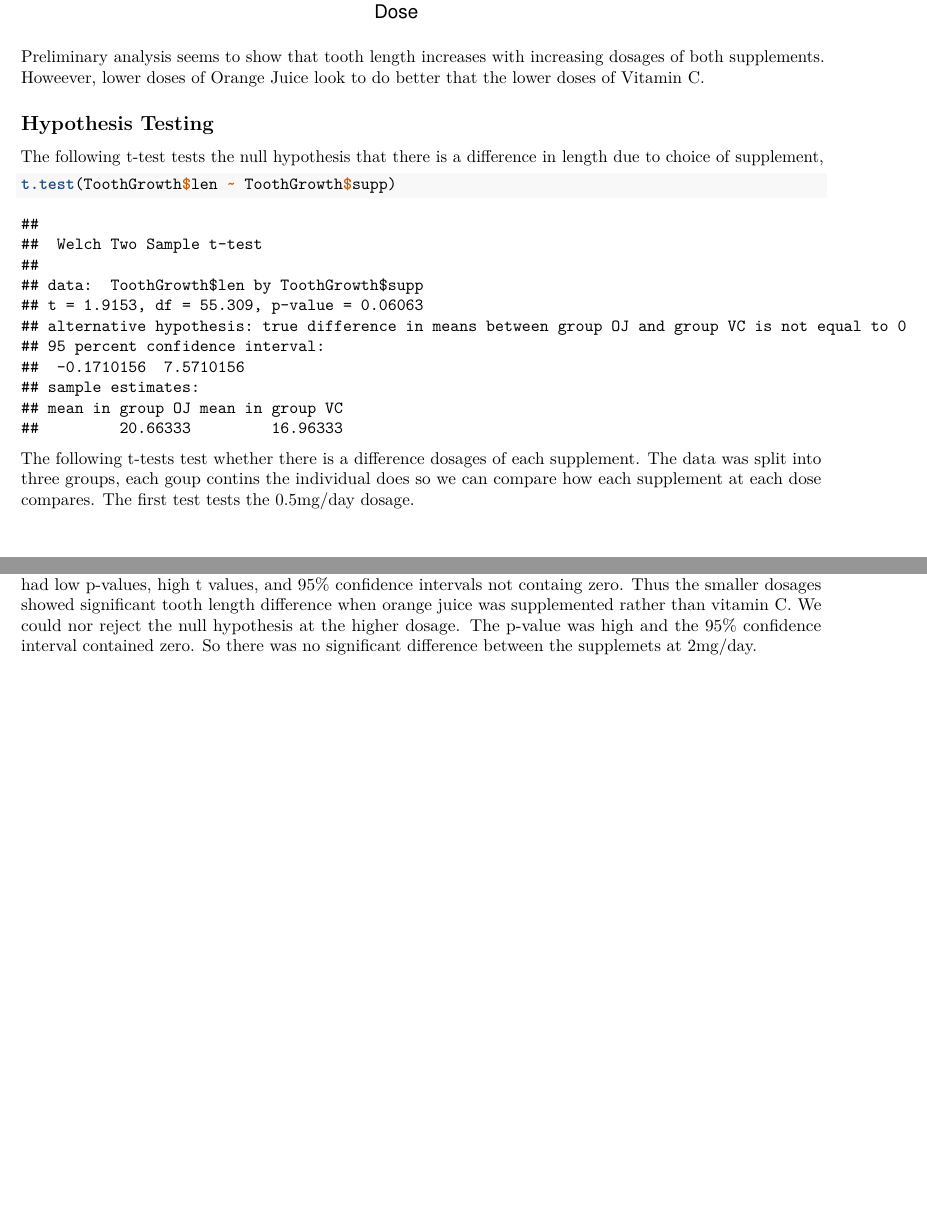
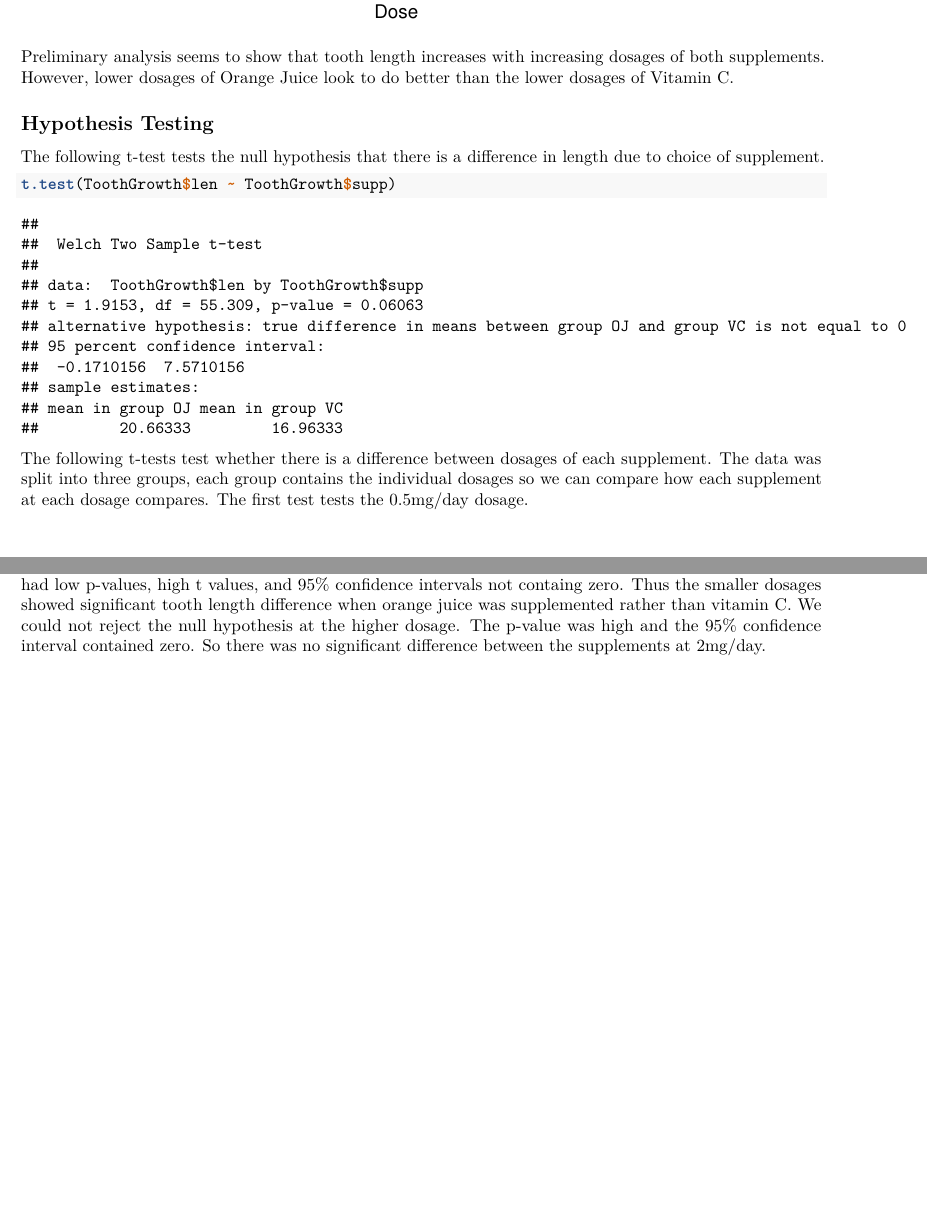
Before and after one commit to bw4096/Statistical-Inference-Project-Part-2, an R Markdown document (Statistical Inference Project.rmd): two parts of pages 2 and 3 of 3, joined at a grey line, cut so that both start at the same text. Rendered offline with R 4.5, knitr and Pandoc, then LaTeX, with nearby package versions; both versions are drawn in the output format of the newer one; some code elsewhere in the file could not run offline.

````diff
--- a/Statistical Inference Project.rmd
+++ b/Statistical Inference Project.rmd
@@ -2,7 +2,9 @@
 title: "Statistical Inference Project Part 2"
 author: "Bryan Willauer"
 date: "4/25/2020"
-output: html_document
+output:
+  pdf_document: default
+  html_document: default
 ---
 
 ## Data Summary ##
@@ -40,20 +42,20 @@
 ```
 
 Preliminary analysis seems to show that tooth length increases with increasing dosages of both supplements.
-Howeever, lower doses of Orange Juice look to do better that the lower doses of Vitamin C.
+However, lower dosages of Orange Juice look to do better than the lower dosages of Vitamin C.
 
 
 ## Hypothesis Testing ##
 
-The following t-test tests the null hypothesis that there is a difference in length due to choice of supplement,
+The following t-test tests the null hypothesis that there is a difference in length due to choice of supplement.
 
 ```{r}
 t.test(ToothGrowth$len ~ ToothGrowth$supp)
 ```
 
-The following t-tests test whether there is a difference dosages of each supplement. The data was split into three groups,
- each goup contins the individual does so we can compare how each supplement at each dose compares. The first test tests the
- 0.5mg/day dosage.
+The following t-tests test whether there is a difference between dosages of each supplement. The data was split into three
+groups, each group contains the individual dosages so we can compare how each supplement at each dosage compares. The first
+test tests the 0.5mg/day dosage.
 
 ```{r}
 dose0.5 <- subset(ToothGrowth, ToothGrowth$dose==c(0.5))
@@ -83,6 +85,6 @@
 The tests related to the dosage of the supplement resulted in being able to reject the null hypothesis of no difference in
 supplements at the same dosage for the two lower dosages. Both tests for the two lower dosages had low p-values, high t
 values, and 95% confidence intervals not containg zero. Thus the smaller dosages showed significant tooth length difference
-when orange juice was supplemented rather than vitamin C. We could nor reject the null hypothesis at the higher dosage. The
-p-value was high and the 95% confidence interval contained zero. So there was no significant difference between the supplemets
-at 2mg/day.
+when orange juice was supplemented rather than vitamin C. We could not reject the null hypothesis at the higher dosage. The
+p-value was high and the 95% confidence interval contained zero. So there was no significant difference between the
+supplements at 2mg/day.
````
Also changed, not shown: Statistical-Inference-Project.pdf (added).
